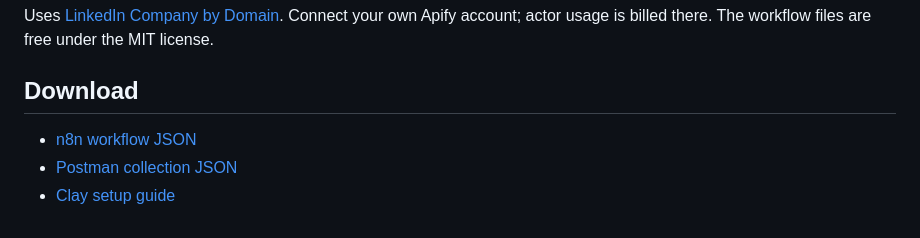
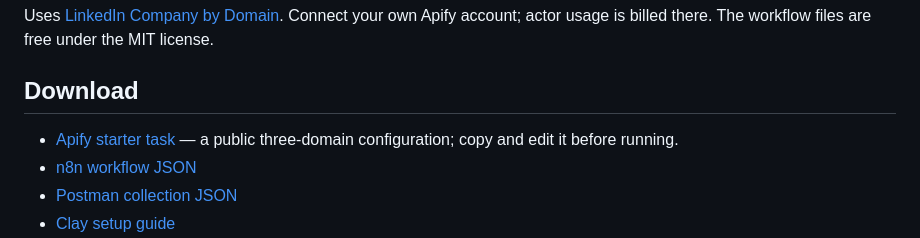
Before and after one commit to the-ai-entrepreneur-ai-hub/apify-company-research-workflows, a Markdown page: README.md, the part around the change. Drawn GitHub-style.

Commit message:
docs: link the published Apify starter task

```diff
--- a/README.md
+++ b/README.md
@@ -6,6 +6,7 @@ Uses [LinkedIn Company by Domain](https://apify.com/george.the.developer/linkedi
 
 ## Download
 
+- [Apify starter task](https://apify.com/george.the.developer/linkedin-company-by-domain/examples/company-domain-research-starter) — a public three-domain configuration; copy and edit it before running.
 - [n8n workflow JSON](workflows/company-domain-research.n8n.json)
 - [Postman collection JSON](postman/company-domain-research.postman_collection.json)
 - [Clay setup guide](guides/clay.md)
```
Also changed, not shown: SUBMISSIONS.md (+3 -0 lines).
